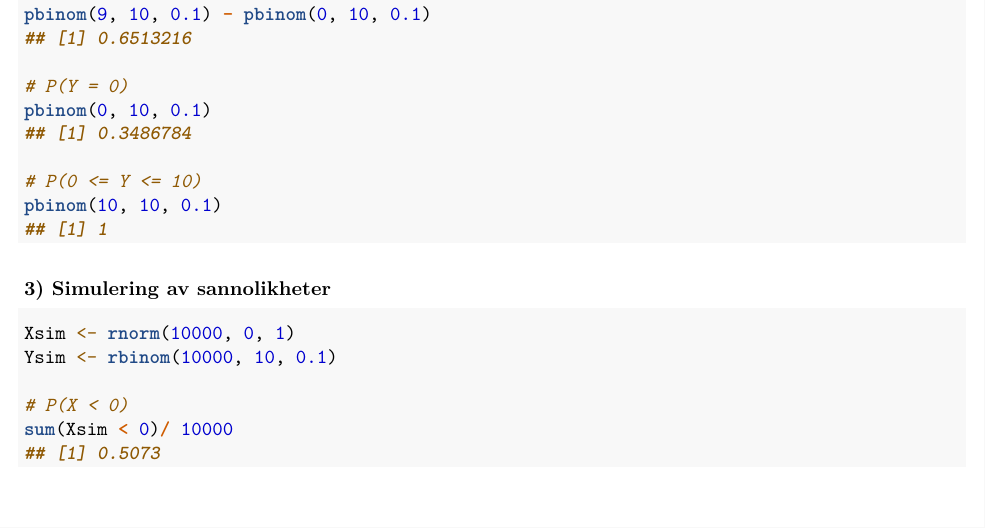
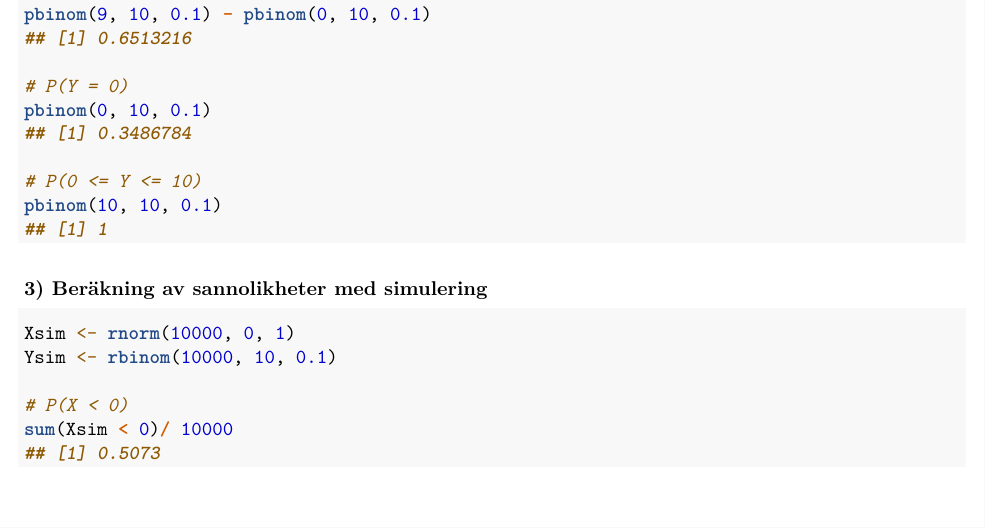
Before and after one commit to vollells/R_ProbabilityLabs, an R Markdown document (lab1_rapport.Rmd): part of page 10 of 15, cut so that both start at the same text. Rendered offline with R 4.5, knitr and Pandoc, then LaTeX, with nearby package versions; code that draws random numbers runs with fixed seeds of ours.

Commit message:
More errors in text

````diff
--- a/lab1_rapport.Rmd
+++ b/lab1_rapport.Rmd
@@ -282,7 +282,7 @@ pbinom(0, 10, 0.1)
 pbinom(10, 10, 0.1)
 ```
 
-### 3) Simulering av sannolikheter
+### 3) Beräkning av sannolikheter med simulering
 
 ```{r collapse = TRUE}
 Xsim <- rnorm(10000, 0, 1)
````
